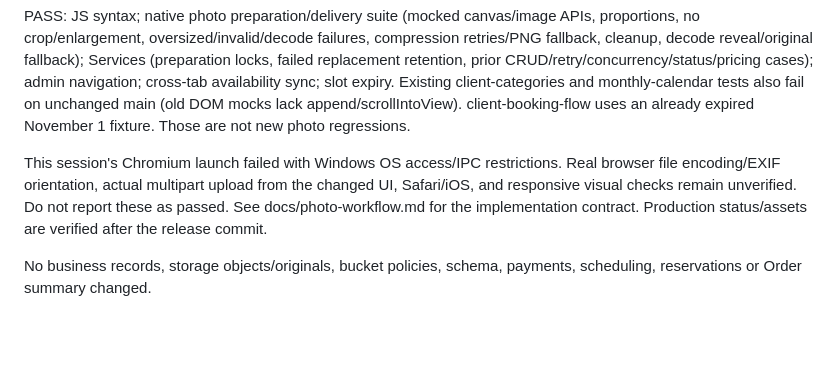
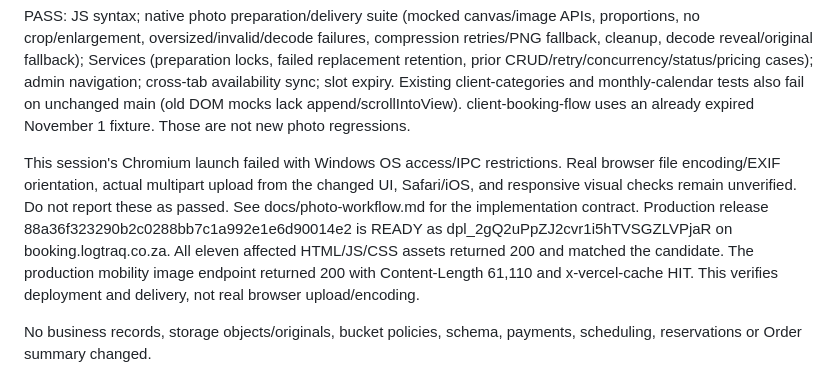
Before and after one commit to Naeiseul/Booking, a Markdown page: docs/PROJECT_HANDOFF.md, the part around the change. GitHub-like rendering; blank space fills up the shorter version.

Commit message:
Record verified production image delivery and browser limitations

```diff
--- a/docs/PROJECT_HANDOFF.md
+++ b/docs/PROJECT_HANDOFF.md
@@ -14,7 +14,7 @@ Preview dpl_8zaDD26zGKRj1PRLEfLoohPdX7jj is READY. Actual endpoint checks: exist
 
 PASS: JS syntax; native photo preparation/delivery suite (mocked canvas/image APIs, proportions, no crop/enlargement, oversized/invalid/decode failures, compression retries/PNG fallback, cleanup, decode reveal/original fallback); Services (preparation locks, failed replacement retention, prior CRUD/retry/concurrency/status/pricing cases); admin navigation; cross-tab availability sync; slot expiry. Existing client-categories and monthly-calendar tests also fail on unchanged main (old DOM mocks lack append/scrollIntoView). client-booking-flow uses an already expired November 1 fixture. Those are not new photo regressions.
 
-This session's Chromium launch failed with Windows OS access/IPC restrictions. Real browser file encoding/EXIF orientation, actual multipart upload from the changed UI, Safari/iOS, and responsive visual checks remain unverified. Do not report these as passed. See docs/photo-workflow.md for the implementation contract. Production status/assets are verified after the release commit.
+This session's Chromium launch failed with Windows OS access/IPC restrictions. Real browser file encoding/EXIF orientation, actual multipart upload from the changed UI, Safari/iOS, and responsive visual checks remain unverified. Do not report these as passed. See docs/photo-workflow.md for the implementation contract. Production release 88a36f323290b2c0288bb7c1a992e1e6d90014e2 is READY as dpl_2gQ2uPpZJ2cvr1i5hTVSGZLVPjaR on booking.logtraq.co.za. All eleven affected HTML/JS/CSS assets returned 200 and matched the candidate. The production mobility image endpoint returned 200 with Content-Length 61,110 and x-vercel-cache HIT. This verifies deployment and delivery, not real browser upload/encoding.
 
 No business records, storage objects/originals, bucket policies, schema, payments, scheduling, reservations or Order summary changed.
 
```
